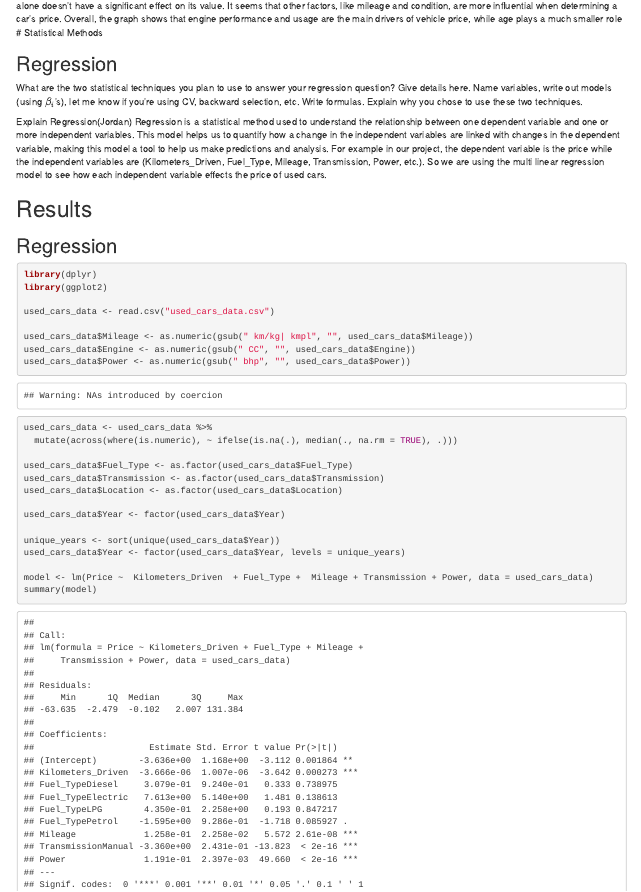
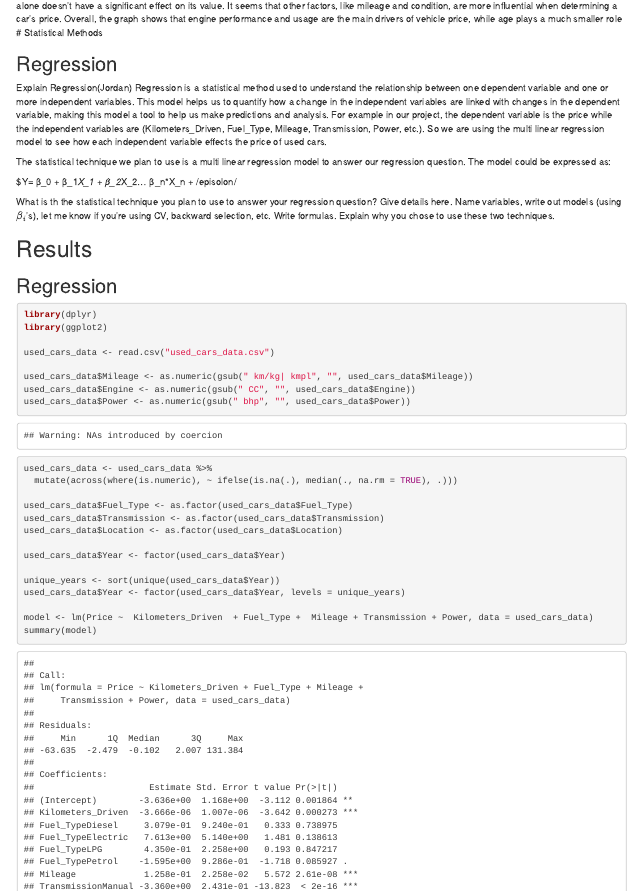
Before and after one commit to welbeck06/Data-Science-Project-1, an R Markdown document (Final.Rmd): the page in a window 1100 px wide, from 2000 px down. Rendered offline with R 4.5, knitr and Pandoc, with nearby package versions.

Commit message:
Update Final.Rmd

```diff
--- a/Final.Rmd
+++ b/Final.Rmd
@@ -110,15 +110,20 @@ The correlation heatmap highlights the relationships between different factors a
 
 ## Regression
 
-What are the two statistical techniques you plan to use to answer your
+Explain Regression(Jordan)
+Regression is a statistical method used to understand the relationship between one dependent variable and one or more independent variables. This model helps us to quantify how a change in the independent variables are linked with changes in the dependent variable, making this model a tool to help us make predictions and analysis. For example in our project, the dependent variable is the price while the independent variables are (Kilometers_Driven, Fuel_Type, Mileage, Transmission, Power, etc.). So we are using the multi linear regression model to see how each independent variable effects the price of used cars.
+
+The statistical technique we plan to use is a multi linear regression model to answer our regression question.
+The model could be expressed as:
+
+$Y= β_0 + β_1*X_1 + β_2*X_2... β_n*X_n + /episolon/
+
+
+What is th the statistical technique you plan to use to answer your
 regression question? Give details here. Name variables,
 write out models (using $\beta_i$'s), let me know if you're using CV,
 backward selection, etc. Write formulas. Explain why you chose
 to use these two techniques.
-
-Explain Regression(Jordan)
-Regression is a statistical method used to understand the relationship between one dependent variable and one or more independent variables. This model helps us to quantify how a change in the independent variables are linked with changes in the dependent variable, making this model a tool to help us make predictions and analysis. For example in our project, the dependent variable is the price while the independent variables are (Kilometers_Driven, Fuel_Type, Mileage, Transmission, Power, etc.). So we are using the multi linear regression model to see how each independent variable effects the price of used cars.
-
 
 
 
```
